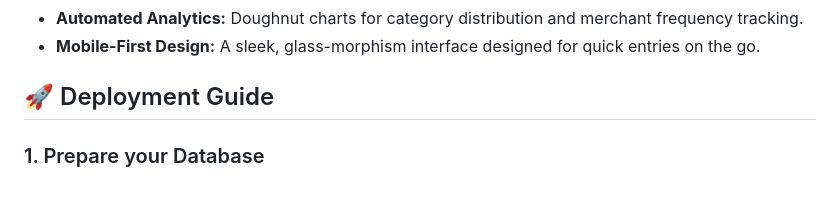
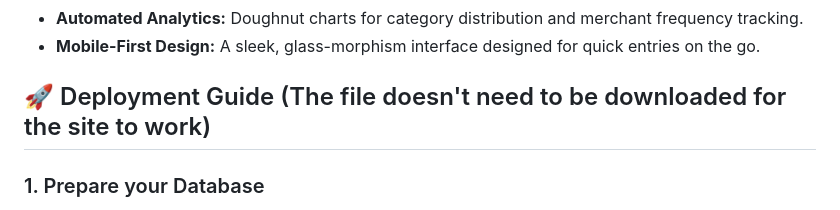
Before and after one commit to Scorpiozo/My-Expense-Tracker, a Markdown page: README.md, the part around the change. Rendered like a GitHub page.

```diff
--- a/README.md
+++ b/README.md
@@ -13,7 +13,7 @@ Total Vault is a luxury-themed financial tracking application built with Vue.js
 * **Automated Analytics:** Doughnut charts for category distribution and merchant frequency tracking.
 * **Mobile-First Design:** A sleek, glass-morphism interface designed for quick entries on the go.
 
-## 🚀 Deployment Guide
+## 🚀 Deployment Guide (The file doesn't need to be downloaded for the site to work)
 
 ### 1. Prepare your Database
 1.  Create a **Google Sheet** with the following headers in the first row:
```
